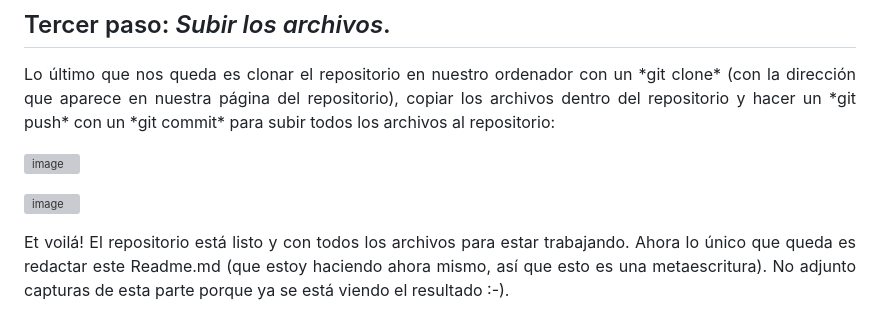
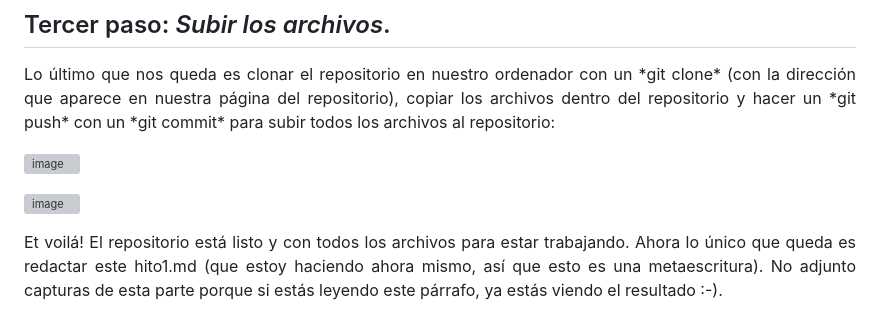
Before and after one commit to Angburmun/image-sequence-classifier, a Markdown page: hitos/hito1.md, the part around the change. Rendered like a GitHub page; grey boxes are pictures that could not be loaded.

Commit message:
Update hito1.md
Corregidos algunos errores lingüísticos de cohesión tras la separación del README.md

```diff
--- a/hitos/hito1.md
+++ b/hitos/hito1.md
@@ -27,4 +27,4 @@
 
   ![image](https://github.com/user-attachments/assets/c3fdb4e9-1028-4068-9f1b-2c3102b3d0b4)
 
-  <p align="justify">Et voilá! El repositorio está listo y con todos los archivos para estar trabajando. Ahora lo único que queda es redactar este Readme.md (que estoy haciendo ahora mismo, así que esto es una metaescritura). No adjunto capturas de esta parte porque ya se está viendo el resultado :-).</p>
+  <p align="justify">Et voilá! El repositorio está listo y con todos los archivos para estar trabajando. Ahora lo único que queda es redactar este hito1.md (que estoy haciendo ahora mismo, así que esto es una metaescritura). No adjunto capturas de esta parte porque si estás leyendo este párrafo, ya estás viendo el resultado :-).</p>
```
